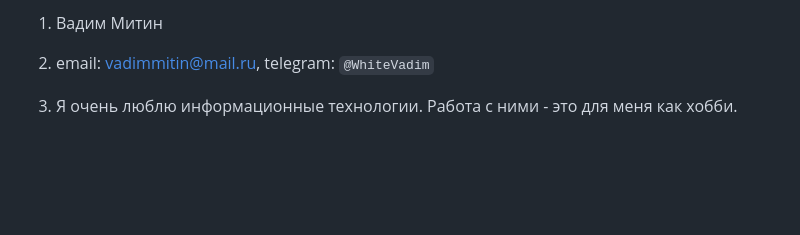
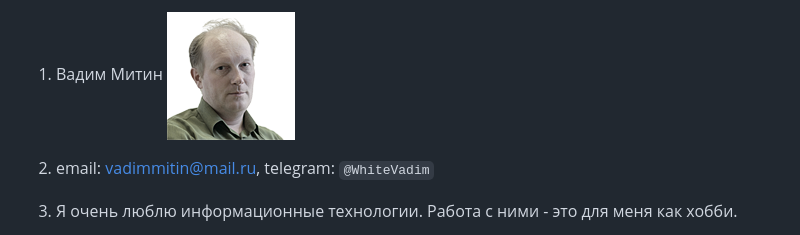
Before and after one commit to vadim-ma/JSFEPRESCHOOL2023Q2_rsschool-cv, a Markdown page: cv.md, the part around the change. Drawn GitHub-style; pictures changed too: Mitin.jpg (added); blank space fills up the shorter version.

Commit message:
feat: add photo

```diff
--- a/cv.md
+++ b/cv.md
@@ -1,4 +1,4 @@
-1. Вадим Митин
+1. Вадим Митин ![мое фото](Mitin.jpg)
 2. email: vadimmitin@mail.ru, telegram: `@WhiteVadim`
 3. Я очень люблю информационные технологии. Работа с ними - это для меня как хобби.
 
```
